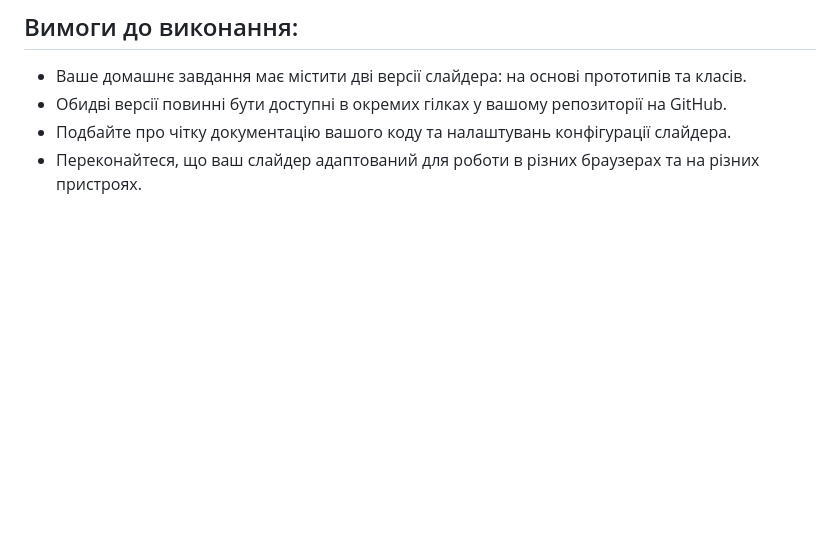
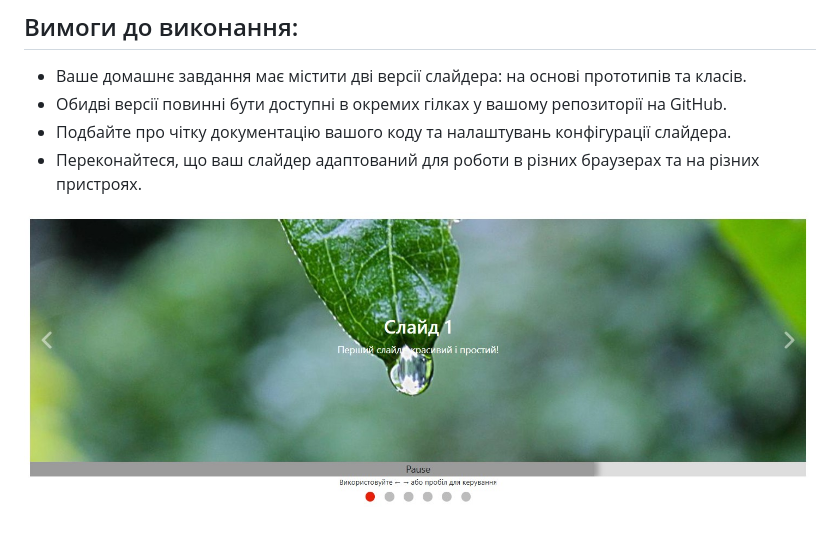
Before and after one commit to Andrusi4ka/Fullstack-home-work-28, a Markdown page: README.md, the part around the change. GitHub-like rendering; pictures changed too: image/screen.jpg (added); blank space fills up the shorter version.

```diff
--- a/README.md
+++ b/README.md
@@ -18,3 +18,5 @@
 - Обидві версії повинні бути доступні в окремих гілках у вашому репозиторії на GitHub.
 - Подбайте про чітку документацію вашого коду та налаштувань конфігурації слайдера.
 - Переконайтеся, що ваш слайдер адаптований для роботи в різних браузерах та на різних пристроях.
+
+![Screen!](image/screen.jpg)
```
Also changed, not shown: 1 other file.
